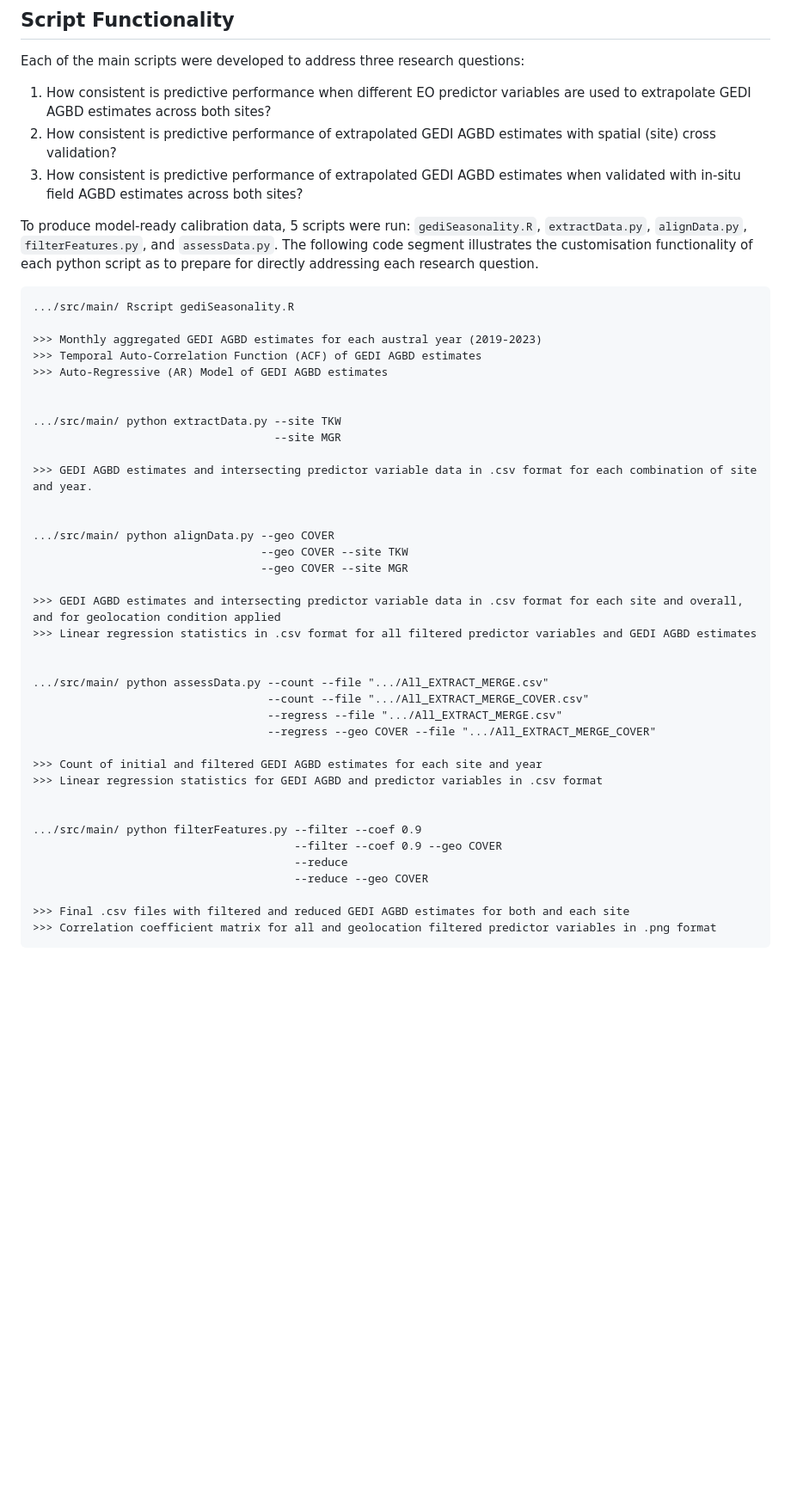
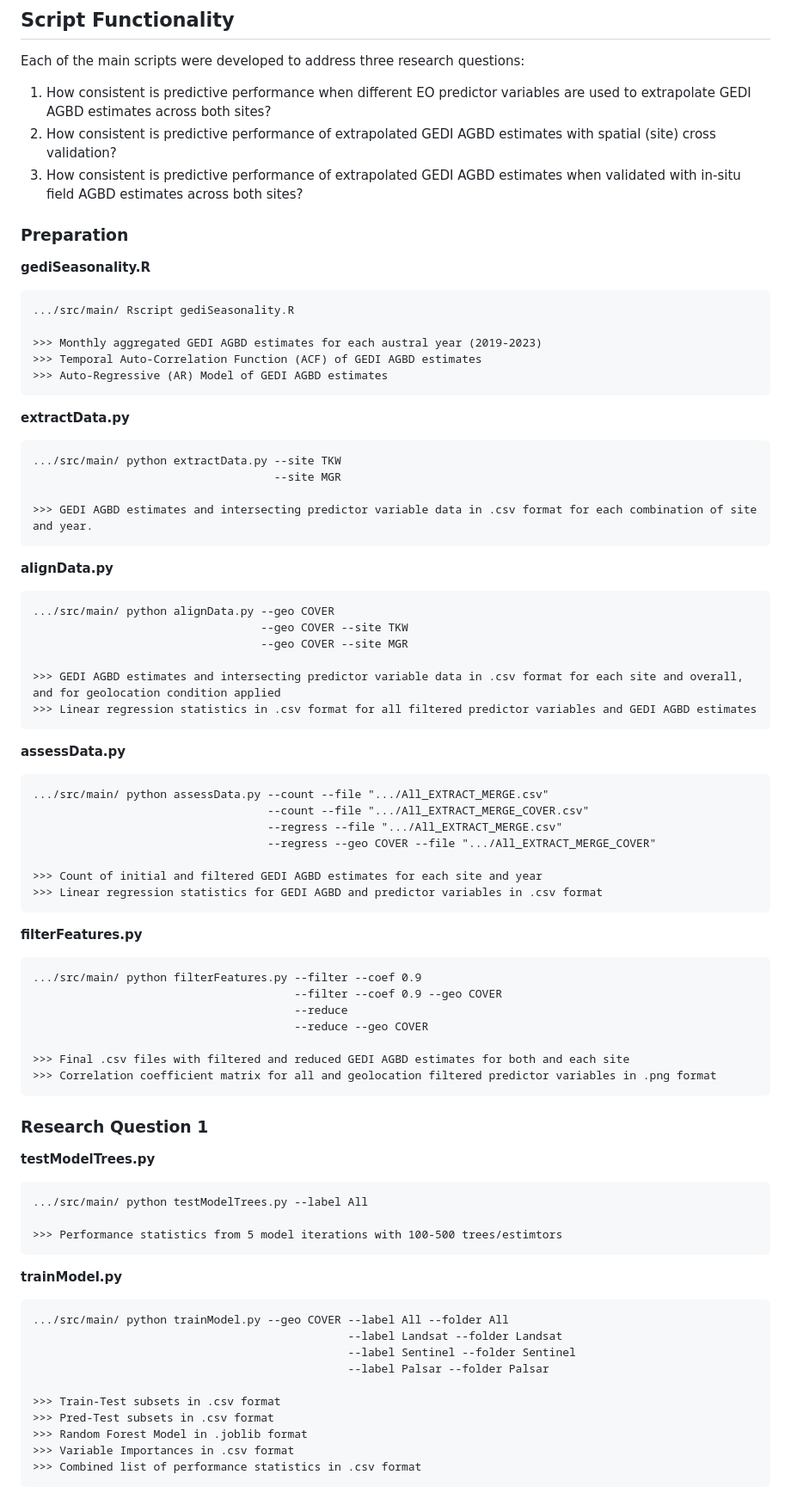
Before and after one commit to oliver-mcf/biomass_project, a Markdown page: README.md, the part around the change printed below. Shown: that part at 86% size. GitHub-like rendering; blank space fills up the shorter version.

Commit message:
RQ1 and RQ2 - working on

```diff
--- a/README.md
+++ b/README.md
@@ -53,7 +53,10 @@ Each of the main scripts were developed to address three research questions:
 2. How consistent is predictive performance of extrapolated GEDI AGBD estimates with spatial (site) cross validation?
 3. How consistent is predictive performance of extrapolated GEDI AGBD estimates when validated with in-situ field AGBD estimates across both sites?
 
-To produce model-ready calibration data, 5 scripts were run: `gediSeasonality.R`, `extractData.py`, `alignData.py`, `filterFeatures.py`, and `assessData.py`. The following code segment illustrates the customisation functionality of each python script as to prepare for directly addressing each research question.
+
+### Preparation
+
+**gediSeasonality.R**
 
     .../src/main/ Rscript gediSeasonality.R
 
@@ -62,11 +65,15 @@ To produce model-ready calibration data, 5 scripts were run: `gediSeasonality.R`
     >>> Auto-Regressive (AR) Model of GEDI AGBD estimates
 
 
+**extractData.py**
+
     .../src/main/ python extractData.py --site TKW
                                         --site MGR
 
     >>> GEDI AGBD estimates and intersecting predictor variable data in .csv format for each combination of site and year.
 
+
+**alignData.py**
 
     .../src/main/ python alignData.py --geo COVER
                                       --geo COVER --site TKW
@@ -75,6 +82,7 @@ To produce model-ready calibration data, 5 scripts were run: `gediSeasonality.R`
     >>> GEDI AGBD estimates and intersecting predictor variable data in .csv format for each site and overall, and for geolocation condition applied
     >>> Linear regression statistics in .csv format for all filtered predictor variables and GEDI AGBD estimates
 
+**assessData.py**
 
     .../src/main/ python assessData.py --count --file ".../All_EXTRACT_MERGE.csv"
                                        --count --file ".../All_EXTRACT_MERGE_COVER.csv"
@@ -84,6 +92,7 @@ To produce model-ready calibration data, 5 scripts were run: `gediSeasonality.R`
     >>> Count of initial and filtered GEDI AGBD estimates for each site and year
     >>> Linear regression statistics for GEDI AGBD and predictor variables in .csv format
 
+**filterFeatures.py**
 
     .../src/main/ python filterFeatures.py --filter --coef 0.9
                                            --filter --coef 0.9 --geo COVER
@@ -92,3 +101,27 @@ To produce model-ready calibration data, 5 scripts were run: `gediSeasonality.R`
 
     >>> Final .csv files with filtered and reduced GEDI AGBD estimates for both and each site
     >>> Correlation coefficient matrix for all and geolocation filtered predictor variables in .png format
+
+
+### Research Question 1
+
+**testModelTrees.py**
+
+    .../src/main/ python testModelTrees.py --label All
+
+    >>> Performance statistics from 5 model iterations with 100-500 trees/estimtors
+
+**trainModel.py**
+
+    .../src/main/ python trainModel.py --geo COVER --label All --folder All
+                                                   --label Landsat --folder Landsat
+                                                   --label Sentinel --folder Sentinel
+                                                   --label Palsar --folder Palsar
+
+    >>> Train-Test subsets in .csv format
+    >>> Pred-Test subsets in .csv format
+    >>> Random Forest Model in .joblib format
+    >>> Variable Importances in .csv format
+    >>> Combined list of performance statistics in .csv format
+
+
```
Also changed, not shown: other parts of README.md (+19 -0 lines).
